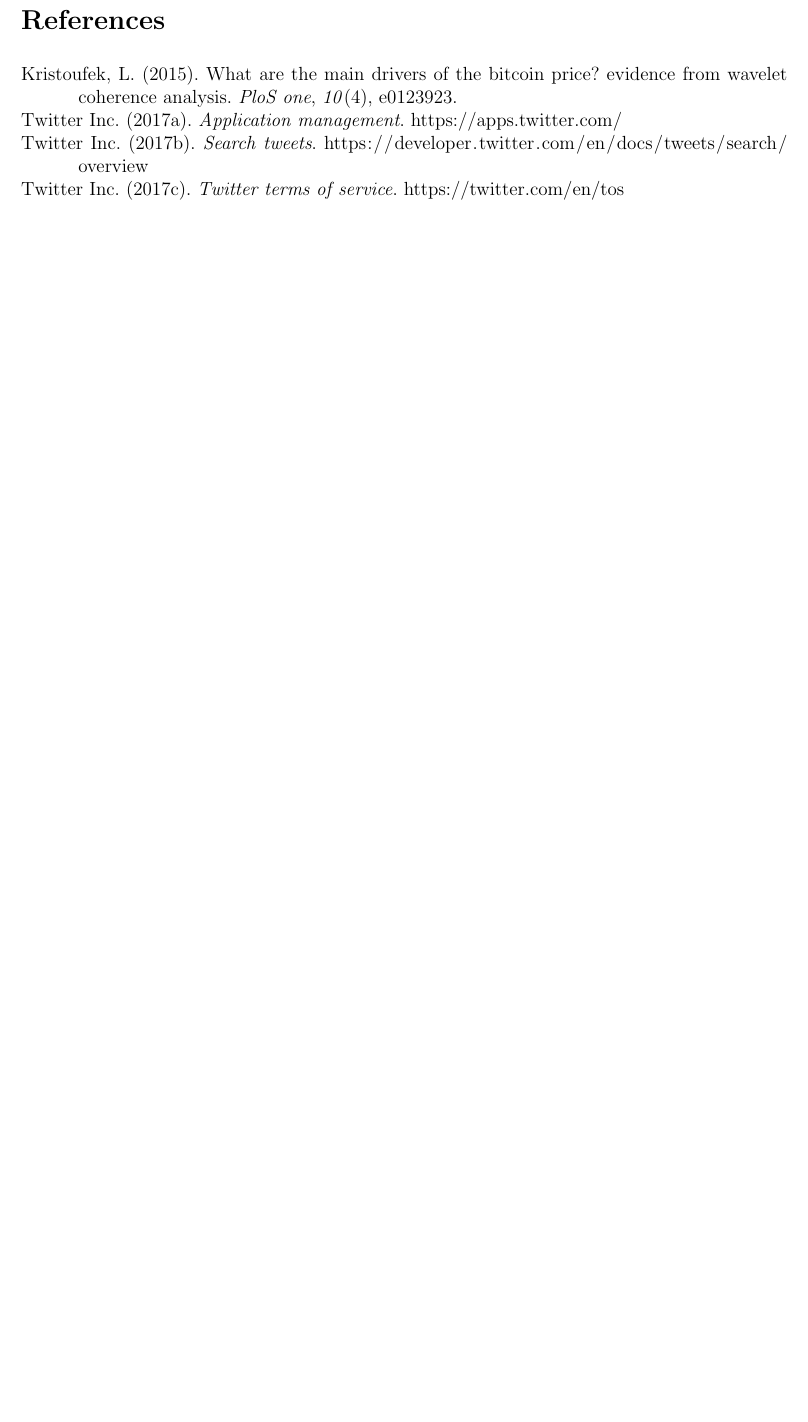
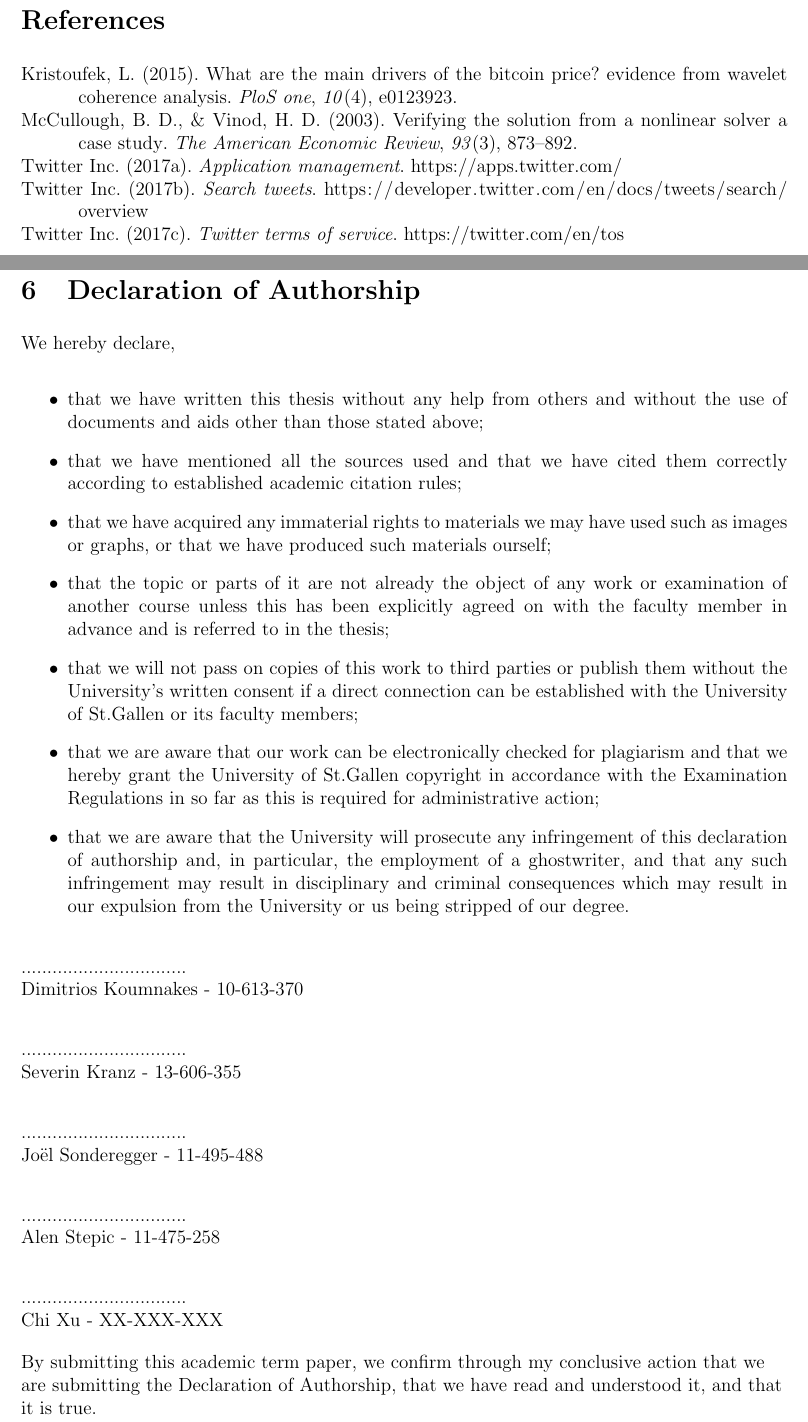
Before and after one commit to joelsonderegger/twitterbitcoin, a LaTeX document (documentation/documentation.tex): part of page 17 of 17 before the commit and two parts of pages 17 and 18 of 18 after it, the two joined at a grey line, cut so that both start at the same text, the shorter picture padded with empty space. Compiled offline with pdfLaTeX.

Commit message:
correcting scources, references, adding declaration of ownership, figure 1 formatting in the text

```diff
--- a/documentation/documentation.tex
+++ b/documentation/documentation.tex
@@ -500,5 +500,39 @@ The Regression Results were exportet to a latex format by instaling and using th
 \printbibliography
 \clearpage
 
+%************************** Declaration of Authorship **************************
+\section{Declaration of Authorship}
+We hereby declare,
+\begin{itemize}
+    \item that we have written this thesis without any help from others and without the use of documents and aids other than those stated above;
+    \item that we have mentioned all the sources used and that we have cited them correctly according to established academic citation rules;
+    \item that we have acquired any immaterial rights to materials we may have used such as images or graphs, or that we have produced such materials ourself;
+    \item that the topic or parts of it are not already the object of any work or examination of another course unless this has been explicitly agreed on with the faculty member in advance and is referred to in the thesis;
+    \item that we will not pass on copies of this work to third parties or publish them without the University’s written consent if a direct connection can be established with the University of St.Gallen or its faculty members;
+    \item that we are aware that our work can be electronically checked for plagiarism and that we hereby grant the University of St.Gallen copyright in accordance with the Examination Regulations in so far as this is required for administrative action;
+    \item that we are aware that the University will prosecute any infringement of this declaration of authorship and, in particular, the employment of a ghostwriter, and that any such infringement may result in disciplinary and criminal consequences which may result in our expulsion from the University or us being stripped of our degree.
+\end{itemize}
+
+
+
+\begin{flushleft}
+................................\\
+Dimitrios Koumnakes - 10-613-370\\\bigskip\bigskip
+................................\\
+Severin Kranz - 13-606-355\\\bigskip\bigskip
+................................\\
+Joël Sonderegger - 11-495-488\\\bigskip\bigskip
+................................\\
+Alen Stepic - 11-475-258\\\bigskip\bigskip
+................................\\
+Chi Xu - XX-XXX-XXX
+
+
+
+By submitting this academic term paper, we confirm through my conclusive action that we are submitting the Declaration of Authorship, that we have read and understood it, and that it is true.
+
+\end{flushleft}
+\clearpage
+
 %************************** DOCUMENT-END **************************
 \end{document}
```
Also changed, not shown: documentation/documentation.tex (18 more changed lines), 1 other file.
